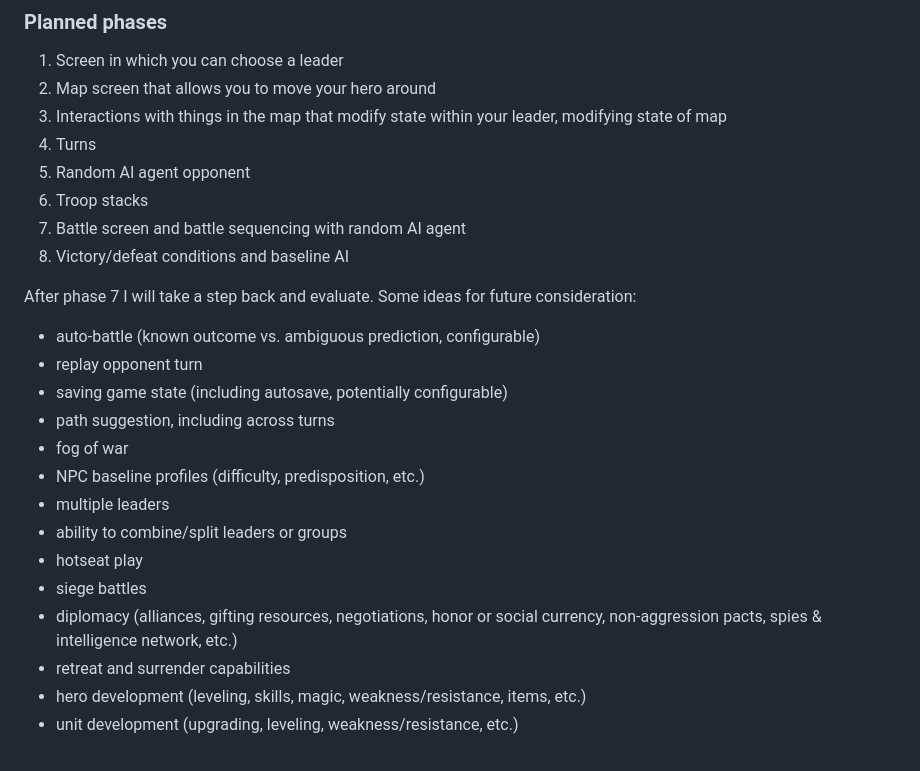
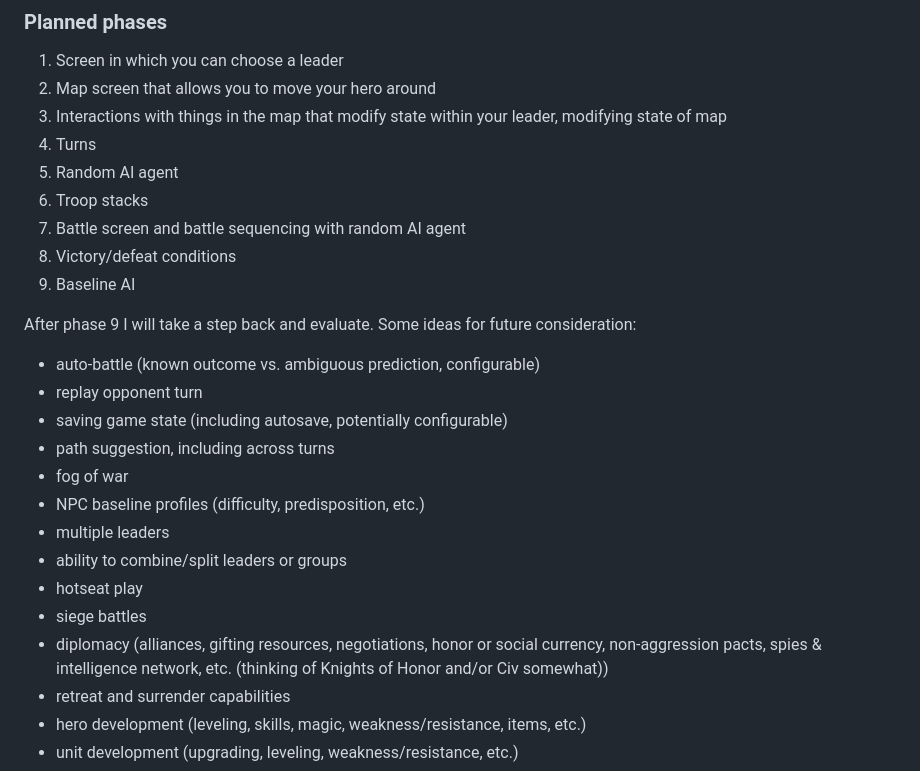
Before and after one commit to mckaygraybill/retnur, a Markdown page: README.md, the part around the change. Drawn GitHub-style.

```diff
--- a/README.md
+++ b/README.md
@@ -8,12 +8,13 @@ The name 'retnur' is an anagram of "turner" and "return", reflecting the turn-ba
 2. Map screen that allows you to move your hero around
 3. Interactions with things in the map that modify state within your leader, modifying state of map
 4. Turns
-5. Random AI agent opponent
+5. Random AI agent
 6. Troop stacks
 7. Battle screen and battle sequencing with random AI agent
-9. Victory/defeat conditions and baseline AI
+8. Victory/defeat conditions
+9. Baseline AI
 
-After phase 7 I will take a step back and evaluate. Some ideas for future consideration:
+After phase 9 I will take a step back and evaluate. Some ideas for future consideration:
 
 * auto-battle (known outcome vs. ambiguous prediction, configurable)
 * replay opponent turn
@@ -25,7 +26,7 @@ After phase 7 I will take a step back and evaluate. Some ideas for future consid
 * ability to combine/split leaders or groups
 * hotseat play
 * siege battles
-* diplomacy (alliances, gifting resources, negotiations, honor or social currency, non-aggression pacts, spies & intelligence network, etc.)
+* diplomacy (alliances, gifting resources, negotiations, honor or social currency, non-aggression pacts, spies & intelligence network, etc. (thinking of Knights of Honor and/or Civ somewhat))
 * retreat and surrender capabilities
 * hero development (leveling, skills, magic, weakness/resistance, items, etc.)
 * unit development (upgrading, leveling, weakness/resistance, etc.)
```
